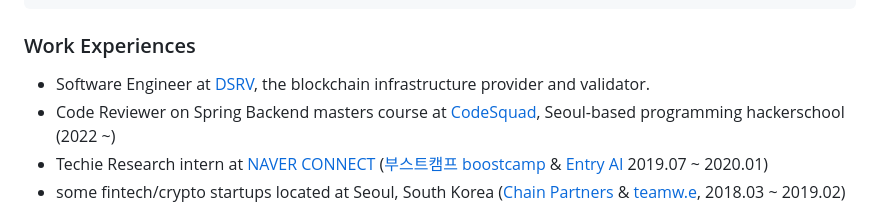
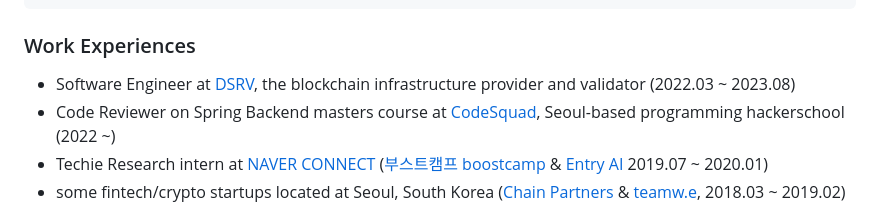
Before and after one commit to sigridjineth/sigridjineth, a Markdown page: README.md, the part around the change. Drawn GitHub-style.

````diff
--- a/README.md
+++ b/README.md
@@ -34,7 +34,7 @@ func (s *sigridjin_eth) NewSigridJinEth() *sigridjin_eth {
 ```
 
 ### Work Experiences
-* Software Engineer at [DSRV](https://www.dsrvlabs.com), the blockchain infrastructure provider and validator.
+* Software Engineer at [DSRV](https://www.dsrvlabs.com), the blockchain infrastructure provider and validator (2022.03 ~ 2023.08)
 * Code Reviewer on Spring Backend masters course at [CodeSquad](https://codesquad.kr/), Seoul-based programming hackerschool (2022 ~)
 * Techie Research intern at [NAVER CONNECT](https://connect.or.kr/) ([부스트캠프 boostcamp](https://boostcamp.connect.or.kr/) & [Entry AI](https://entry.line.me/) 2019.07 ~ 2020.01)
 * some fintech/crypto startups located at Seoul, South Korea ([Chain Partners](https://chain.partners/) & [teamw.e](http://teamwe.me), 2018.03 ~ 2019.02)
````
